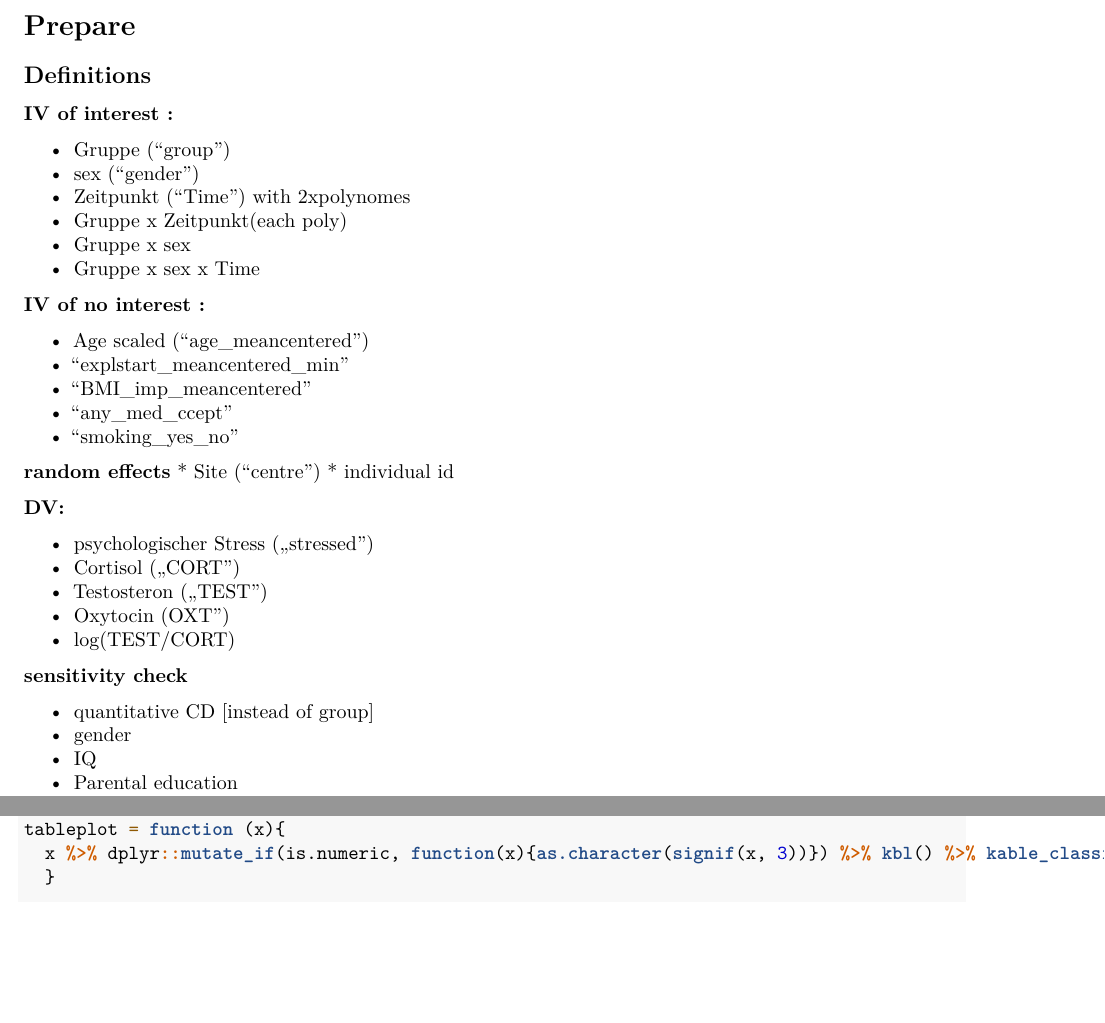
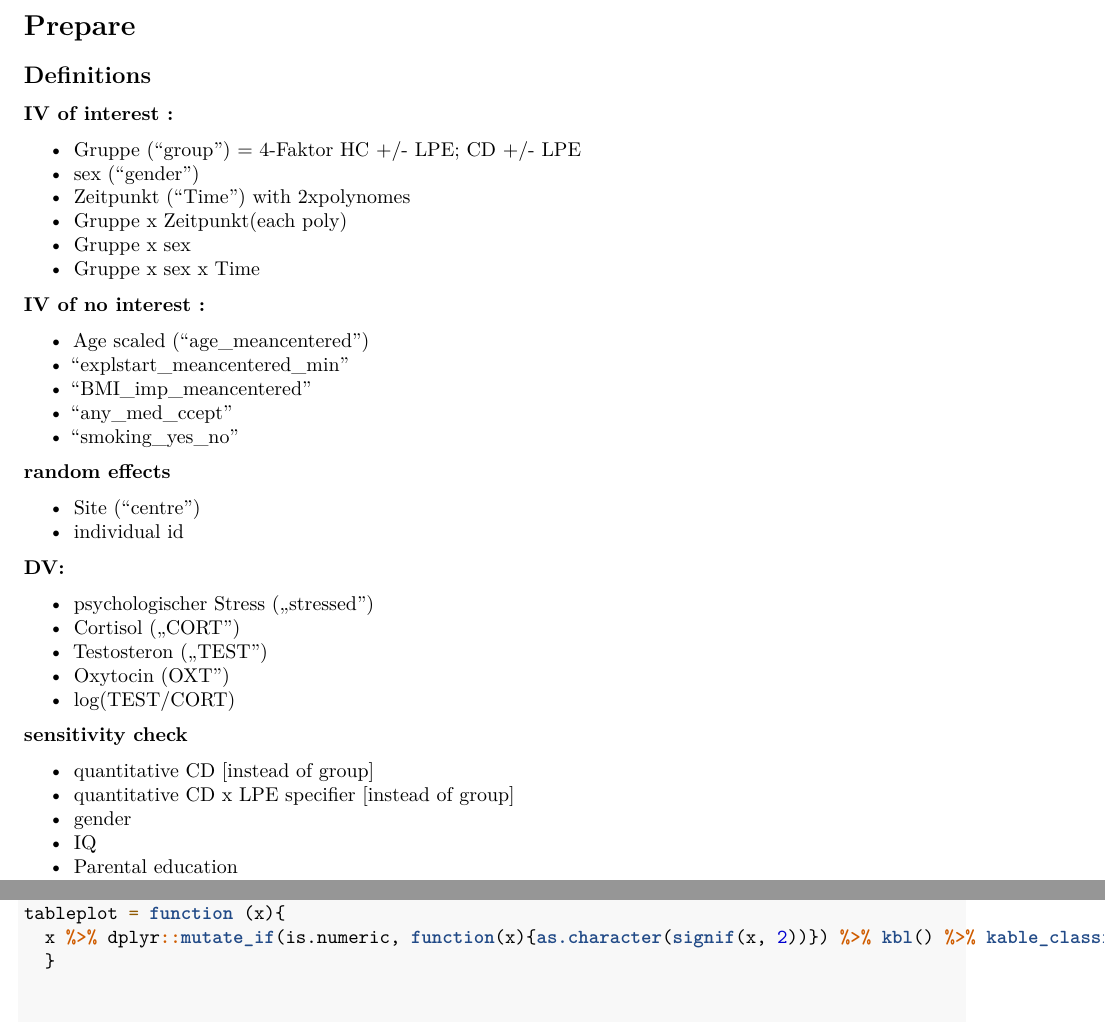
Before and after one commit to achiocch/TSST_Analysis, an R Markdown document (analysis/01_Preprocessing_Modelling.Rmd): two parts of pages 1 and 8 of 15, joined at a grey line, cut so that both start at the same text, the shorter picture padded with empty space. Rendered offline with R 4.5, knitr and Pandoc, then LaTeX, with nearby package versions; some code elsewhere in the file could not run offline.

Commit message:
wflow_publish(c("analysis/*", "code/*", "docs/*"))

````diff
--- a/analysis/01_Preprocessing_Modelling.Rmd
+++ b/analysis/01_Preprocessing_Modelling.Rmd
@@ -32,7 +32,7 @@ home = getwd()
 
 **IV of interest :**
 
-* Gruppe ("group")
+* Gruppe ("group") = 4-Faktor HC +/- LPE; CD +/- LPE
 * sex ("gender")
 * Zeitpunkt ("Time") with 2xpolynomes
 * Gruppe x Zeitpunkt(each poly)
@@ -62,6 +63,7 @@ home = getwd()
 **sensitivity check**
 
 * quantitative CD [instead of group]
+* quantitative CD x LPE specifier [instead of group]
 * gender
 * IQ
 * Parental education
@@ -362,7 +364,7 @@
 
 ```{r, wrap_res_stressed_2}
 tableplot = function (x){
-  x %>% dplyr::mutate_if(is.numeric, function(x){as.character(signif(x, 3))}) %>% kbl() %>% kable_classic()
+  x %>% dplyr::mutate_if(is.numeric, function(x){as.character(signif(x, 2))}) %>% kbl() %>% kable_classic()
   }
 
 
````
Also changed, not shown: analysis/01_Preprocessing_Modelling.Rmd (1 more changed lines).
